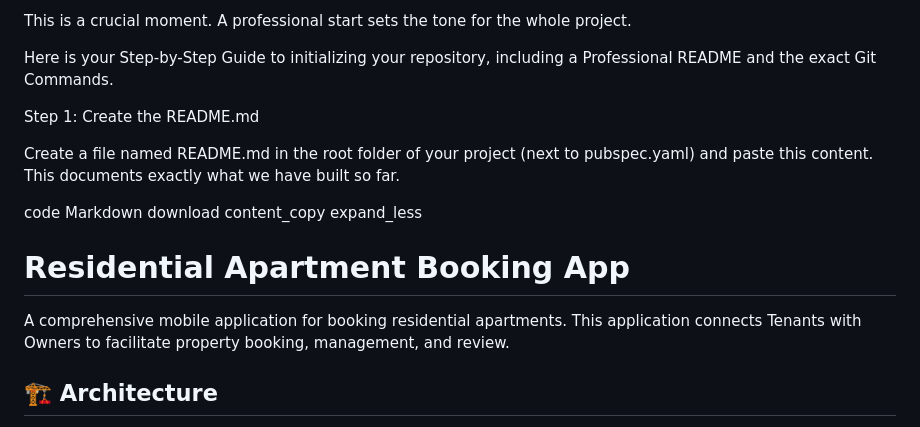
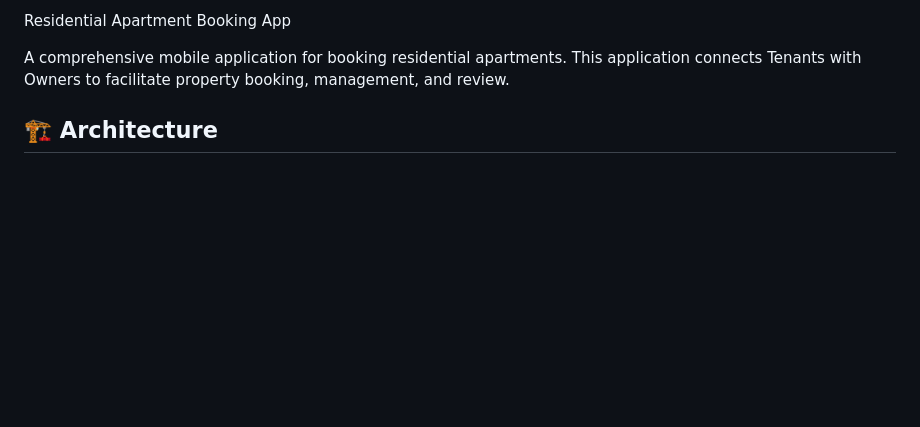
Before and after one commit to yamenhawari/residential_booking_app, a Markdown page: README.md, the part around the change. GitHub-like rendering; blank space fills up the shorter version.

```diff
--- a/README.md
+++ b/README.md
@@ -1,18 +1,4 @@
-This is a crucial moment. A professional start sets the tone for the whole project.
-
-Here is your Step-by-Step Guide to initializing your repository, including a Professional README and the exact Git Commands.
-
-Step 1: Create the README.md
-
-Create a file named README.md in the root folder of your project (next to pubspec.yaml) and paste this content. This documents exactly what we have built so far.
-
-code
-Markdown
-download
-content_copy
-expand_less
-
-# Residential Apartment Booking App
+Residential Apartment Booking App
 
 A comprehensive mobile application for booking residential apartments. This application connects Tenants with Owners to facilitate property booking, management, and review.
 
```
